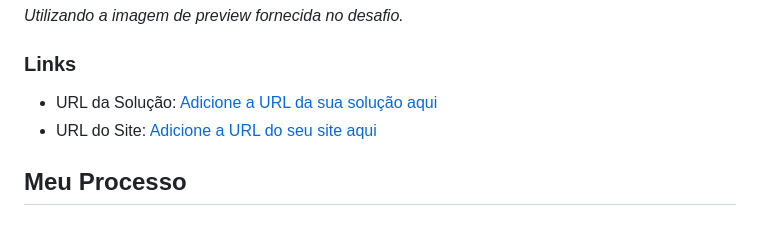
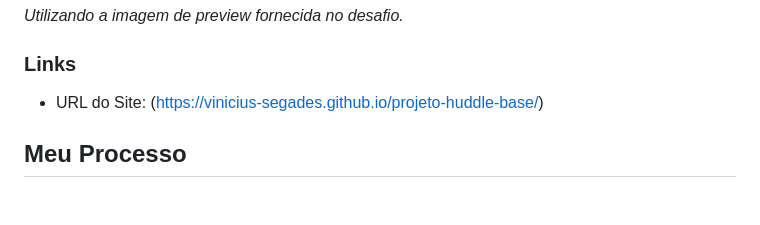
Before and after one commit to Vinicius-Segades/projeto-huddle-base, a Markdown page: README.md, the part around the change. GitHub-like rendering.

Commit message:
adicionado URL site

```diff
--- a/README.md
+++ b/README.md
@@ -17,8 +17,7 @@ Os usuários devem ser capazes de:
 
 ### Links
 
-  - URL da Solução: [Adicione a URL da sua solução aqui](https://www.google.com/search?q=https://%23)
-  - URL do Site: [Adicione a URL do seu site aqui](https://www.google.com/search?q=https://%23)
+  - URL do Site: (https://vinicius-segades.github.io/projeto-huddle-base/)
 
 ## Meu Processo
 
```
